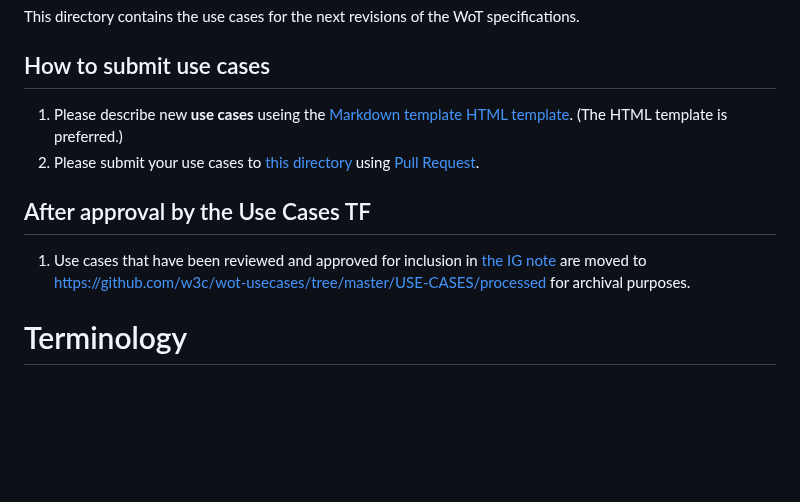
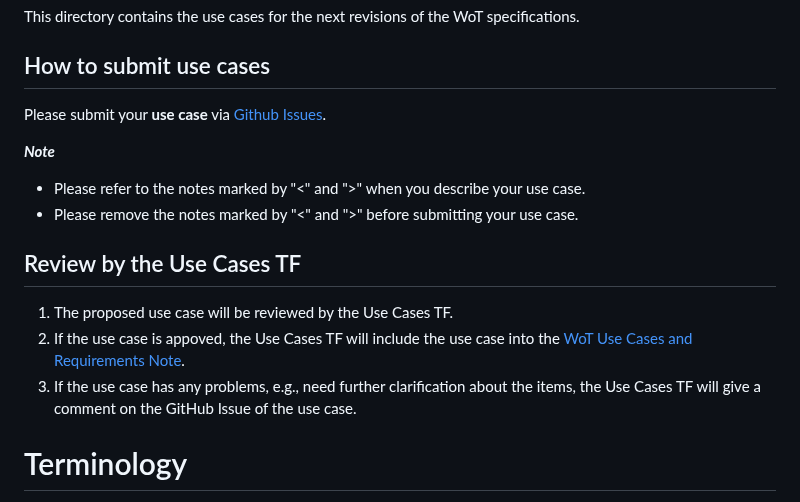
Before and after one commit to w3c/wot-usecases, a Markdown page: USE-CASES/README.md, the part around the change. GitHub-like rendering; blank space fills up the shorter version.

Commit message:
Update README.md
update how to submit use cases and TF review

```diff
--- a/USE-CASES/README.md
+++ b/USE-CASES/README.md
@@ -4,13 +4,17 @@ This directory contains the use cases for the next revisions of the WoT specific
 
 ## How to submit use cases
 
-1. Please describe new **use cases** useing the [Markdown template](use-case-template.md) [HTML template](use-case-template.html). (The HTML template is preferred.)
-2. Please submit your use cases to [this directory](https://github.com/w3c/wot-usecases/tree/main/USE-CASES) using [Pull Request](https://github.com/w3c/wot-usecases/pulls).
+Please submit your **use case** via [Github Issues](https://github.com/w3c/wot-usecases/issues/new/choose).
 
-## After approval by the Use Cases TF
+***Note***
+* Please refer to the notes marked by "&lt;" and "&gt;" when you describe your use case.
+* Please remove the notes marked by "&lt;" and "&gt;" before submitting your use case.
 
-1. Use cases that have been reviewed and approved for inclusion in [the IG note](https://w3c.github.io/wot-usecases/) are moved to https://github.com/w3c/wot-usecases/tree/master/USE-CASES/processed for archival purposes.
+## Review by the Use Cases TF
 
+1. The proposed use case will be reviewed by the Use Cases TF.
+1. If the use case is appoved, the Use Cases TF will include the use case into the [WoT Use Cases and Requirements Note](https://w3c.github.io/wot-usecases/).
+1. If the use case has any problems, e.g., need further clarification about the items, the Use Cases TF will give a comment on the GitHub Issue of the use case.
 
 # Terminology
 
```
